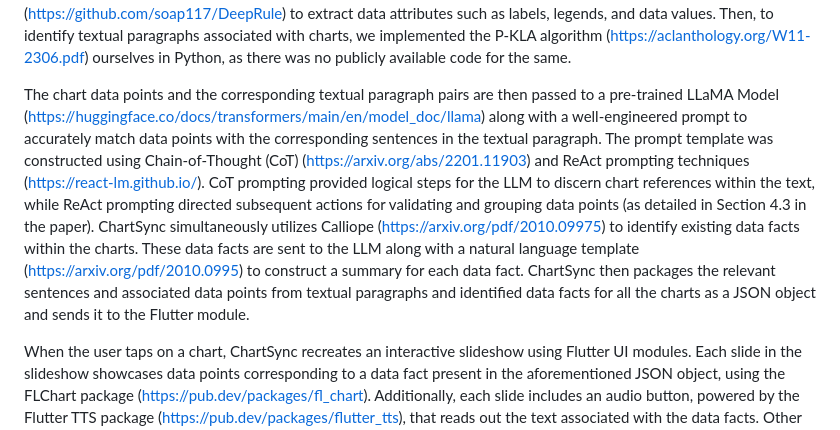
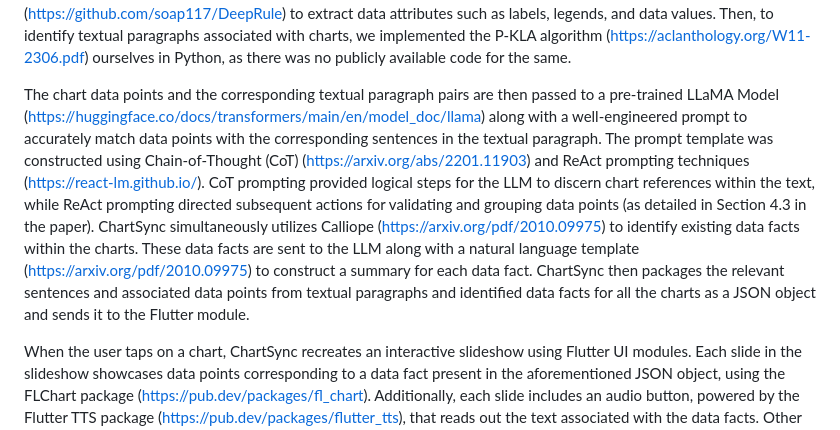
Before and after one commit to anonymous281107/ChartSync2024, a Markdown page: ChartSync_System/Implementation Details/README.MD, the part around the change. Drawn GitHub-style.

Commit message:
Implementation Details

```diff
--- a/ChartSync_System/Implementation Details/README.MD
+++ b/ChartSync_System/Implementation Details/README.MD
@@ -4,7 +4,7 @@ When the user loads a webpage,  ChartSynccleverages in-built Dart functions (htt
 
 We used the Beautiful Soup (https://beautiful-soup-4.readthedocs.io/en/latest/) Python package to extract all images in the DOM, labeling them with positional IDs. These images were then sent to a custom-trained Inception-V3 model (https://cloud.google.com/tpu/docs/inception-v3-advanced) and annotated with flags (True, False) to indicate whether they were data charts. Subsequently, all chart images were processed using ChartOCR (https://github.com/soap117/DeepRule) to extract data attributes such as labels, legends, and data values. Then, to identify textual paragraphs associated with charts, we implemented the P-KLA algorithm (https://aclanthology.org/W11-2306.pdf) ourselves in Python, as there was no publicly available code for the same.
 
-The chart data points and the corresponding textual paragraph pairs are then passed to a pre-trained LLaMA Model  (https://huggingface.co/docs/transformers/main/en/model_doc/llama) along with a well-engineered prompt to accurately match data points with the corresponding sentences in the textual paragraph. The prompt template was constructed using Chain-of-Thought (CoT) (https://arxiv.org/abs/2201.11903) and ReAct prompting techniques (https://react-lm.github.io/). CoT prompting provided logical steps for the LLM to discern chart references within the text, while ReAct prompting directed subsequent actions for validating and grouping data points (as detailed in Section 4.3 in the paper). ChartSync simultaneously utilizes Calliope  (https://arxiv.org/pdf/2010.09975) to identify existing data facts within the charts. These data facts are sent to the LLM along with a natural language template (https://arxiv.org/pdf/2010.0995) to construct a summary for each data fact. ChartSync then packages the relevant sentences and associated data points from textual paragraphs and identified data facts for all the charts as a JSON object and sends it to the Flutter module.
+The chart data points and the corresponding textual paragraph pairs are then passed to a pre-trained LLaMA Model  (https://huggingface.co/docs/transformers/main/en/model_doc/llama) along with a well-engineered prompt to accurately match data points with the corresponding sentences in the textual paragraph. The prompt template was constructed using Chain-of-Thought (CoT) (https://arxiv.org/abs/2201.11903) and ReAct prompting techniques (https://react-lm.github.io/). CoT prompting provided logical steps for the LLM to discern chart references within the text, while ReAct prompting directed subsequent actions for validating and grouping data points (as detailed in Section 4.3 in the paper). ChartSync simultaneously utilizes Calliope  (https://arxiv.org/pdf/2010.09975) to identify existing data facts within the charts. These data facts are sent to the LLM along with a natural language template (https://arxiv.org/pdf/2010.09975) to construct a summary for each data fact. ChartSync then packages the relevant sentences and associated data points from textual paragraphs and identified data facts for all the charts as a JSON object and sends it to the Flutter module.
 
 When the user taps on a chart, ChartSync recreates an interactive slideshow using Flutter UI modules. Each slide in the slideshow showcases data points corresponding to a data fact present in the aforementioned JSON object, using the FLChart package  (https://pub.dev/packages/fl_chart). Additionally, each slide includes an audio button, powered by the Flutter TTS package (https://pub.dev/packages/flutter_tts), that reads out the text associated with the data facts. Other functionalities such as customization and space compaction were implemented using Dart.
 
```
